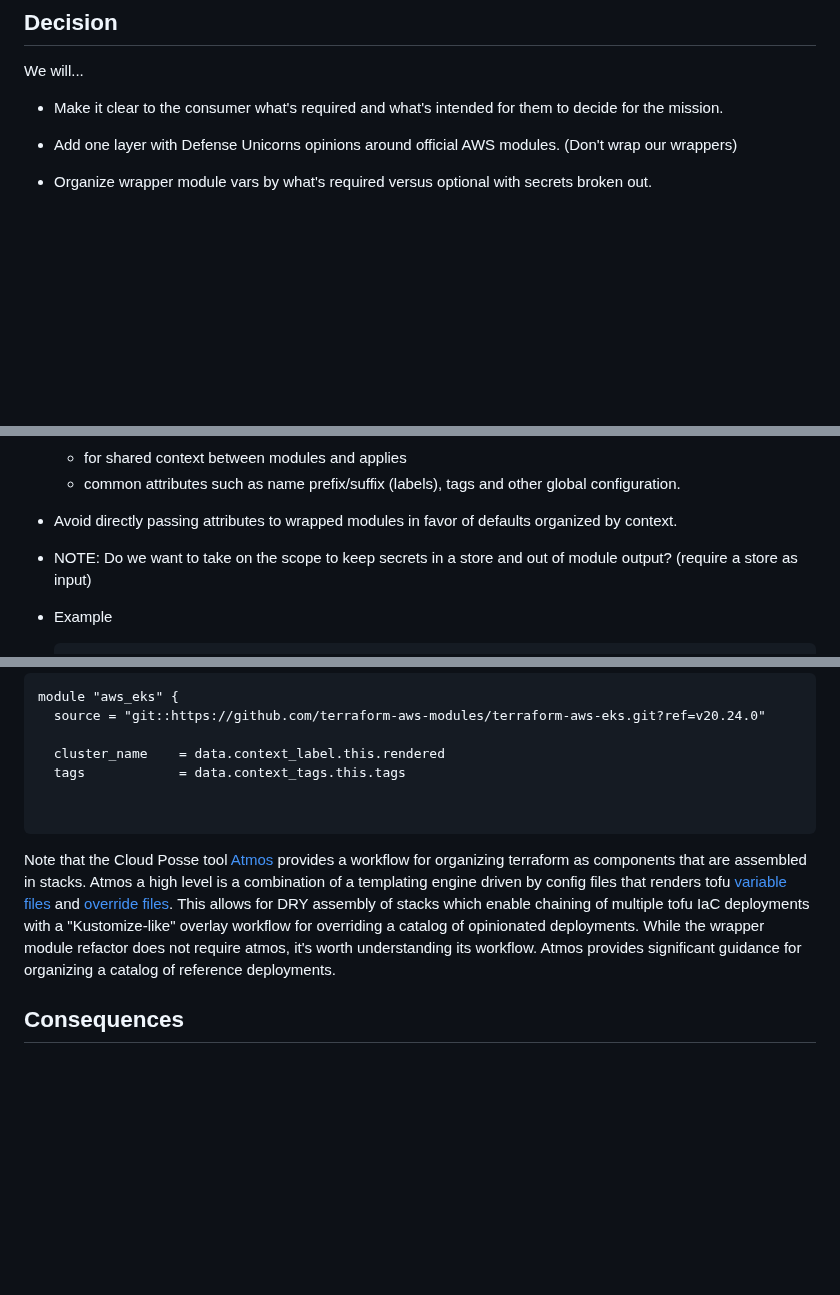
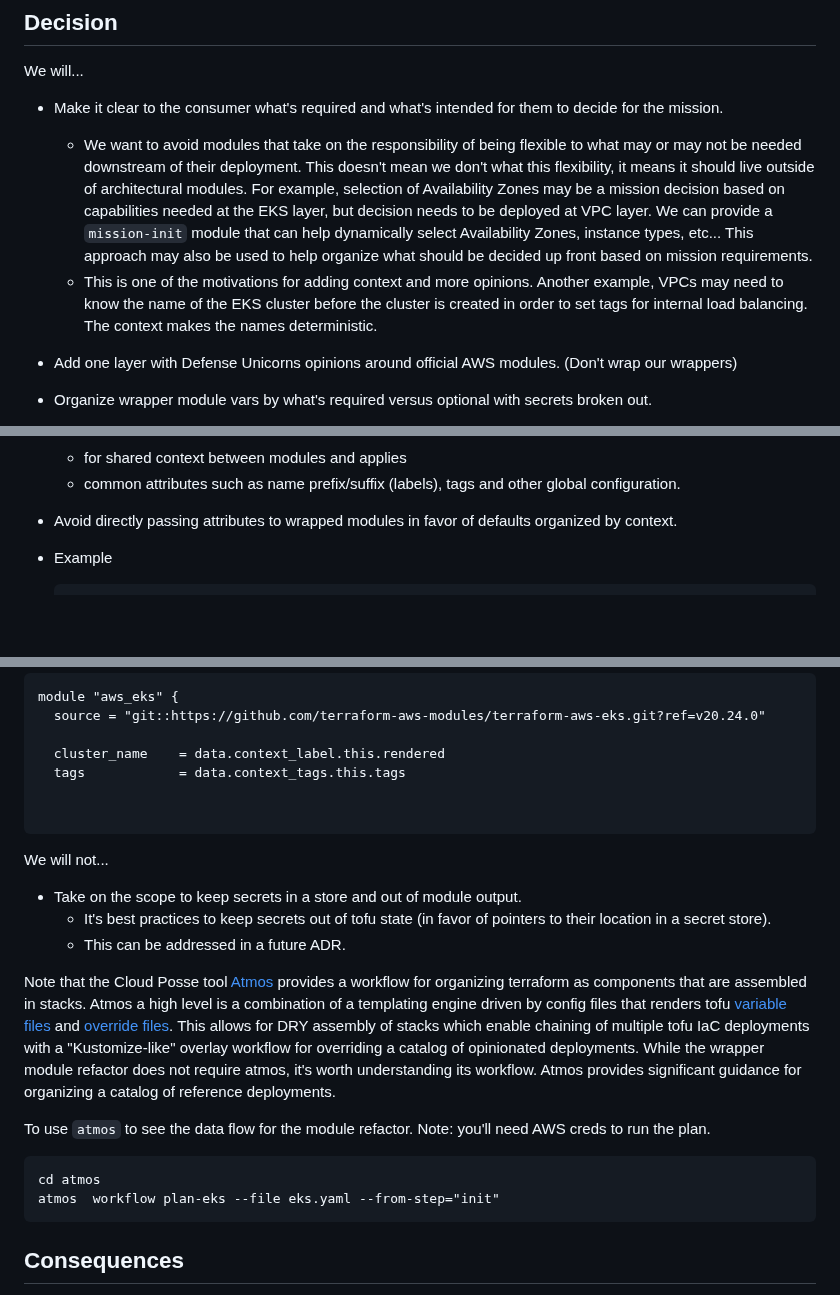
Before and after one commit to defenseunicorns/delivery-aws-iac, a Markdown page: doc/adr/0013-opinionated-tofu-aws-wrapper-modules.md, 3 parts joined by grey strips. Drawn GitHub-style; blank space fills up the shorter version.

Commit message:
chore: clarify what we are not doing. set expectations for init

````diff
--- a/doc/adr/0013-opinionated-tofu-aws-wrapper-modules.md
+++ b/doc/adr/0013-opinionated-tofu-aws-wrapper-modules.md
@@ -32,6 +32,14 @@ Initial modules:
 We will...
 
 - Make it clear to the consumer what's required and what's intended for them to decide for the mission.
+  - We want to avoid modules that take on the responsibility of being flexible to what may or may not be needed downstream of their deployment.
+    This doesn't mean we don't what this flexibility, it means it should live outside of architectural modules. For example, selection of Availability Zones may be a mission decision
+    based on capabilities needed at the EKS layer, but decision needs to be deployed at VPC layer.
+    We can provide a `mission-init` module that can help dynamically select Availability Zones, instance types, etc... This approach may also be used to help organize what should be decided up
+    front based on mission requirements.
+  - This is one of the motivations for adding context and more opinions. Another example, VPCs may
+    need to know the name of the EKS cluster before the cluster is created in order to set tags
+    for internal load balancing. The context makes the names deterministic.
 - Add one layer with Defense Unicorns opinions around official AWS modules. (Don't wrap our wrappers)
 - Organize wrapper module vars by what's required versus optional with secrets broken out.
 - Set defaults based on Impact Level using overrides from a base.
@@ -43,7 +51,6 @@ We will...
   - for shared context between modules and applies
   - common attributes such as name prefix/suffix (labels), tags and other global configuration.
 - Avoid directly passing attributes to wrapped modules in favor of defaults organized by context.
-- NOTE: Do we want to take on the scope to keep secrets in a store and out of module output? (require a store as input)
 
 - Example
 
@@ -155,6 +162,12 @@ module "aws_eks" {
 
 ```
 
+We will not...
+
+- Take on the scope to keep secrets in a store and out of module output.
+  - It's best practices to keep secrets out of tofu state (in favor of pointers to their location in a secret store).
+  - This can be addressed in a future ADR.
+
 Note that the Cloud Posse tool [Atmos](https://atmos.tools/) provides a workflow for organizing terraform as components
 that are assembled in stacks. Atmos a high level is a combination of a templating engine driven by config files that renders
 tofu [variable files](https://opentofu.org/docs/v1.7/language/values/variables/#variable-definitions-tfvars-files) and
@@ -164,6 +177,13 @@ of multiple tofu IaC deployments with a "Kustomize-like" overlay workflow for ov
 opinionated deployments. While the wrapper module refactor does not require atmos, it's worth understanding
 its workflow. Atmos provides significant guidance for organizing a catalog of reference deployments.
 
+To use `atmos` to see the data flow for the module refactor. Note: you'll need AWS creds to run the plan.
+
+```
+cd atmos
+atmos  workflow plan-eks --file eks.yaml --from-step="init"
+```
+
 ## Consequences
 
 Bootstrapping new missions becomes context driven by standards put in place by impact level. It's clear why one is choosing configuration options.
````
